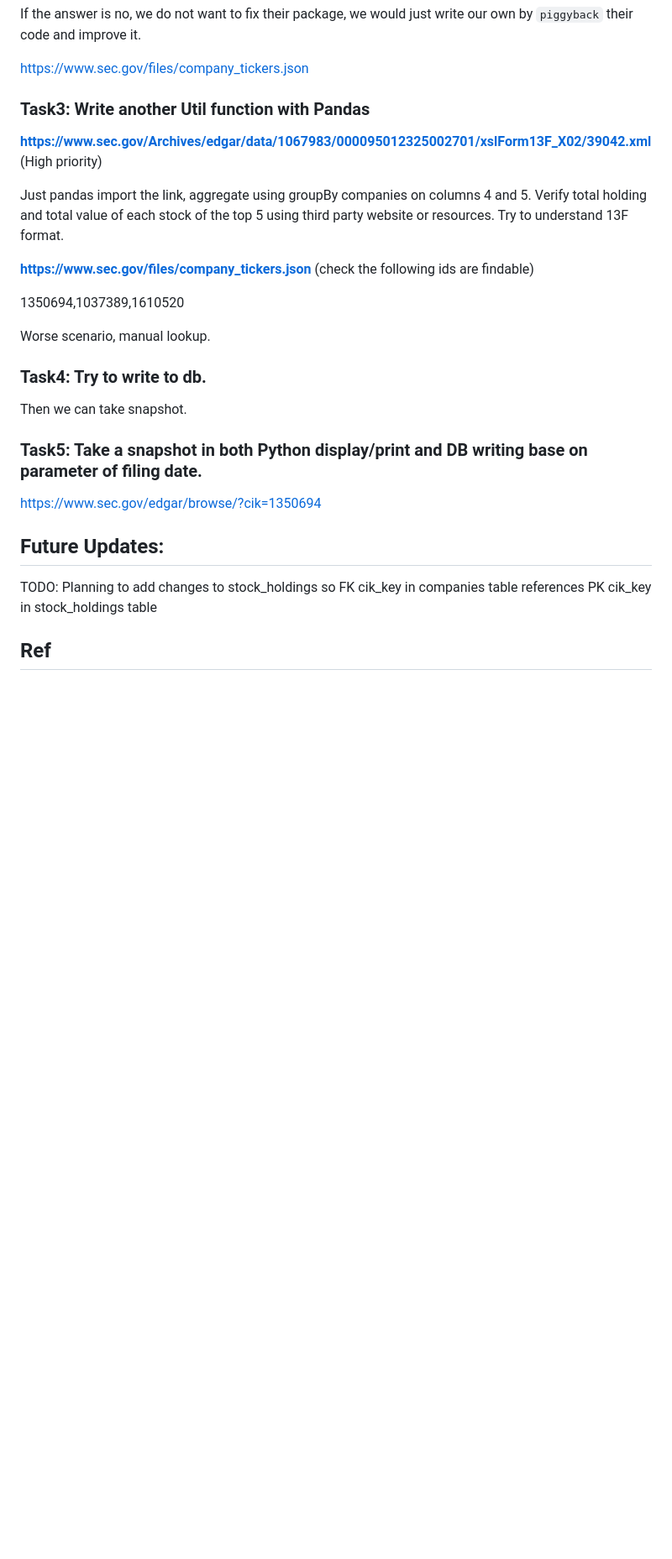
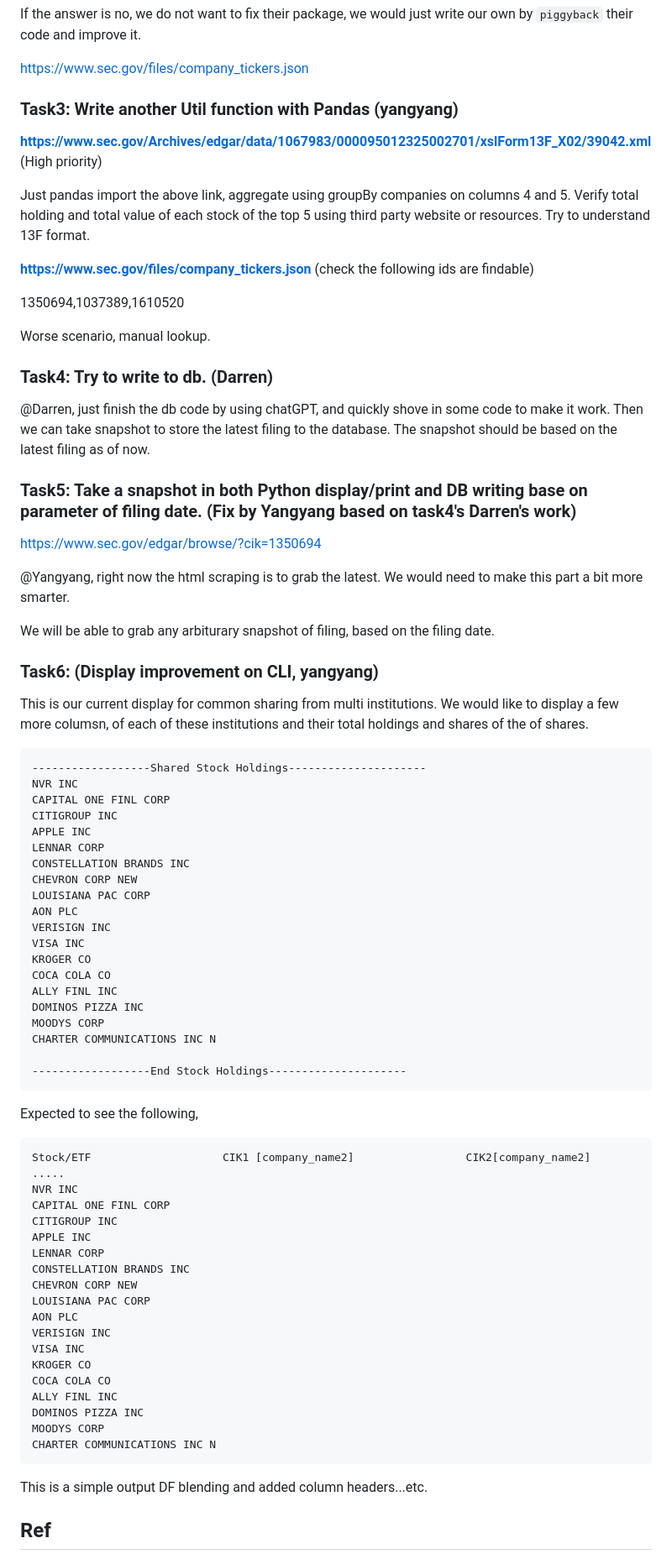
Before and after one commit to kevinli-webbertech/webbertech_site, a Markdown page: 13F/edgar_sec/README.md, the part around the change. Shown at 84% size. GitHub-like rendering; blank space fills up the shorter version.

````diff
--- a/13F/edgar_sec/README.md
+++ b/13F/edgar_sec/README.md
@@ -69,11 +69,11 @@ If the answer is no, we do not want to fix their package, we would just write ou
 
 https://www.sec.gov/files/company_tickers.json
 
-### Task3: Write another Util function with Pandas
+### Task3: Write another Util function with Pandas (yangyang)
 
 **https://www.sec.gov/Archives/edgar/data/1067983/000095012325002701/xslForm13F_X02/39042.xml** (High priority)
 
-Just pandas import the link, aggregate using groupBy companies on columns 4 and 5.
+Just pandas import the above link, aggregate using groupBy companies on columns 4 and 5.
 Verify total holding and total value of each stock of the top 5 using third party website or resources.
 Try to understand 13F format.
 
@@ -83,17 +83,73 @@ Try to understand 13F format.
 
 Worse scenario, manual lookup.
 
-### Task4: Try to write to db.
+### Task4: Try to write to db. (Darren)
 
-Then we can take snapshot.
+@Darren, just finish the db code by using chatGPT, and quickly shove in some code to make it work.
+Then we can take snapshot to store the latest filing to the database.
+The snapshot should be based on the latest filing as of now.
 
-### Task5: Take a snapshot in both Python display/print and DB writing base on parameter of filing date.
+### Task5: Take a snapshot in both Python display/print and DB writing base on parameter of filing date. (Fix by Yangyang based on task4's Darren's work)
 
 https://www.sec.gov/edgar/browse/?cik=1350694
 
-**Future Updates:**
----------------------------------------------
-TODO: Planning to add changes to stock_holdings so FK cik_key in companies table references PK cik_key in stock_holdings table
+@Yangyang, right now the html scraping is to grab the latest. We would need to make this part a bit more smarter.
+
+We will be able to grab any arbiturary snapshot of filing, based on the filing date.
+
+### Task6: (Display improvement on CLI, yangyang)
+
+This is our current display for common sharing from multi institutions.
+We would like to display a few more columsn, of each of these institutions and their total holdings and shares of the
+of shares.
+
+```shell
+------------------Shared Stock Holdings---------------------
+NVR INC
+CAPITAL ONE FINL CORP
+CITIGROUP INC
+APPLE INC
+LENNAR CORP
+CONSTELLATION BRANDS INC
+CHEVRON CORP NEW
+LOUISIANA PAC CORP
+AON PLC
+VERISIGN INC
+VISA INC
+KROGER CO
+COCA COLA CO
+ALLY FINL INC
+DOMINOS PIZZA INC
+MOODYS CORP
+CHARTER COMMUNICATIONS INC N
+
+------------------End Stock Holdings---------------------
+```
+
+Expected to see the following,
+
+```
+Stock/ETF                    CIK1 [company_name2]                 CIK2[company_name2]         .....
+NVR INC
+CAPITAL ONE FINL CORP
+CITIGROUP INC
+APPLE INC
+LENNAR CORP
+CONSTELLATION BRANDS INC
+CHEVRON CORP NEW
+LOUISIANA PAC CORP
+AON PLC
+VERISIGN INC
+VISA INC
+KROGER CO
+COCA COLA CO
+ALLY FINL INC
+DOMINOS PIZZA INC
+MOODYS CORP
+CHARTER COMMUNICATIONS INC N
+```
+
+This is a simple output DF blending and added column headers...etc.
 
 ## Ref
 
````
